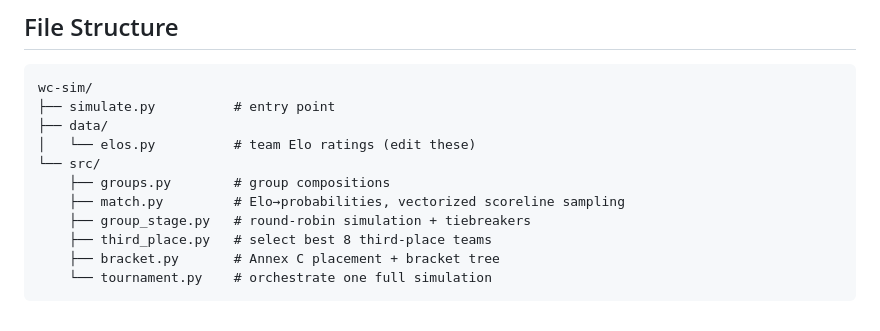
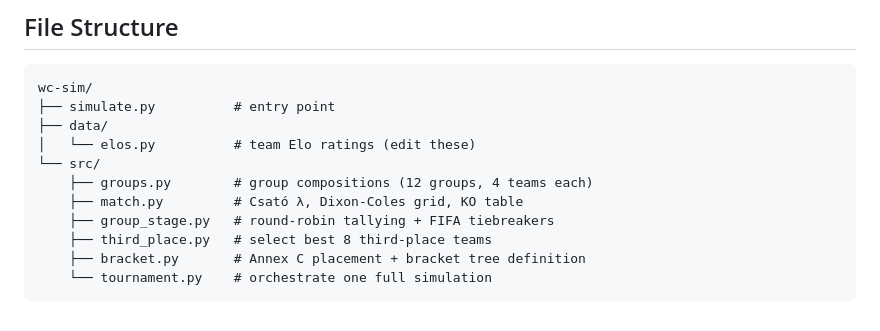
Before and after one commit to dougliebe/wc-sim, a Markdown page: README.md, the part around one of its changes. GitHub-like rendering.

````diff
--- a/README.md
+++ b/README.md
@@ -104,10 +175,10 @@ wc-sim/
 ├── data/
 │   └── elos.py          # team Elo ratings (edit these)
 └── src/
-    ├── groups.py        # group compositions
-    ├── match.py         # Elo→probabilities, vectorized scoreline sampling
-    ├── group_stage.py   # round-robin simulation + tiebreakers
+    ├── groups.py        # group compositions (12 groups, 4 teams each)
+    ├── match.py         # Csató λ, Dixon-Coles grid, KO table
+    ├── group_stage.py   # round-robin tallying + FIFA tiebreakers
     ├── third_place.py   # select best 8 third-place teams
-    ├── bracket.py       # Annex C placement + bracket tree
+    ├── bracket.py       # Annex C placement + bracket tree definition
     └── tournament.py    # orchestrate one full simulation
 ```
````
Also changed, not shown: other parts of README.md (+107 -36 lines).
